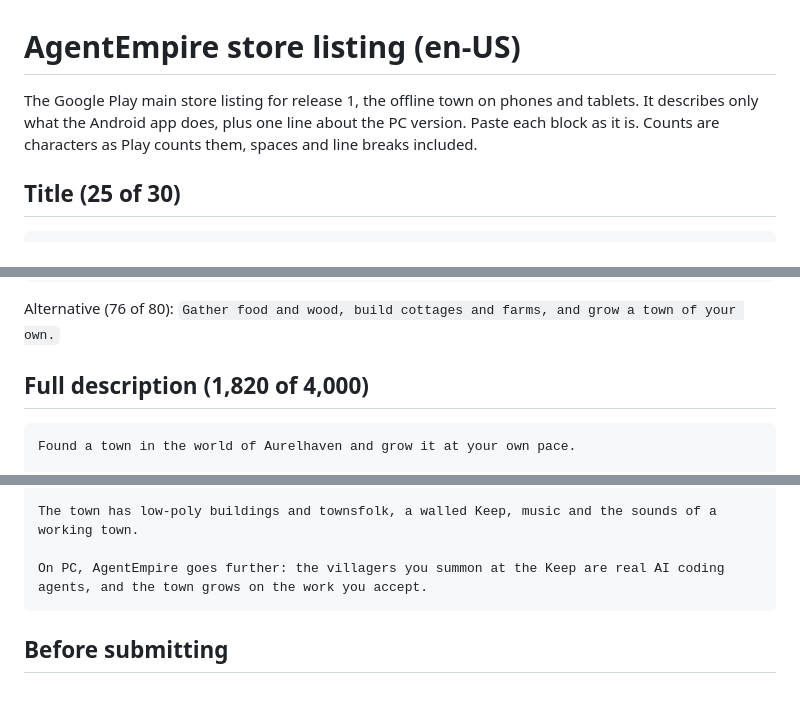
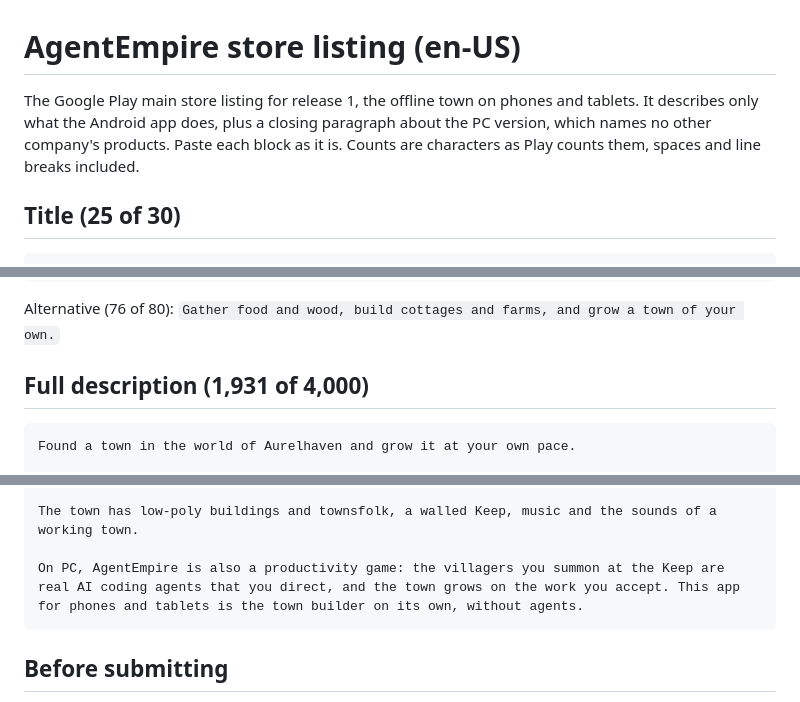
Before and after one commit to zeenie-ai/AgentEmpire, a Markdown page: store/listing.md, 3 parts joined by grey strips. GitHub-like rendering.

Commit message:
Store listing: the PC version as a productivity game
The closing paragraph now says the PC version is a productivity game whose villagers are real AI coding agents, and that the phone and tablet app is the town builder on its own. It names no other company's products. Saved in Play Console as is (1,931 of 4,000).

Co-Authored-By: Claude Opus 5.5 <noreply@anthropic.com>

````diff
--- a/store/listing.md
+++ b/store/listing.md
@@ -1,8 +1,8 @@
 # AgentEmpire store listing (en-US)
 
 The Google Play main store listing for release 1, the offline town on phones and tablets. It
-describes only what the Android app does, plus one line about the PC version. Paste each block
-as it is. Counts are characters as Play counts them, spaces and line breaks included.
+describes only what the Android app does, plus a closing paragraph about the PC version, which
+names no other company's products. Paste each block as it is. Counts are characters as Play counts them, spaces and line breaks included.
 
 ## Title (25 of 30)
 
@@ -21,7 +21,7 @@ A calm town builder: gather food and wood, build cottages and train townsfolk.
 
 Alternative (76 of 80): `Gather food and wood, build cottages and farms, and grow a town of your own.`
 
-## Full description (1,820 of 4,000)
+## Full description (1,931 of 4,000)
 
 ```text
 Found a town in the world of Aurelhaven and grow it at your own pace.
@@ -49,7 +49,7 @@ AgentEmpire needs no internet connection and no account. It has no ads and no in
 
 The town has low-poly buildings and townsfolk, a walled Keep, music and the sounds of a working town.
 
-On PC, AgentEmpire goes further: the villagers you summon at the Keep are real AI coding agents, and the town grows on the work you accept.
+On PC, AgentEmpire is also a productivity game: the villagers you summon at the Keep are real AI coding agents that you direct, and the town grows on the work you accept. This app for phones and tablets is the town builder on its own, without agents.
 ```
 
 ## Before submitting
````
